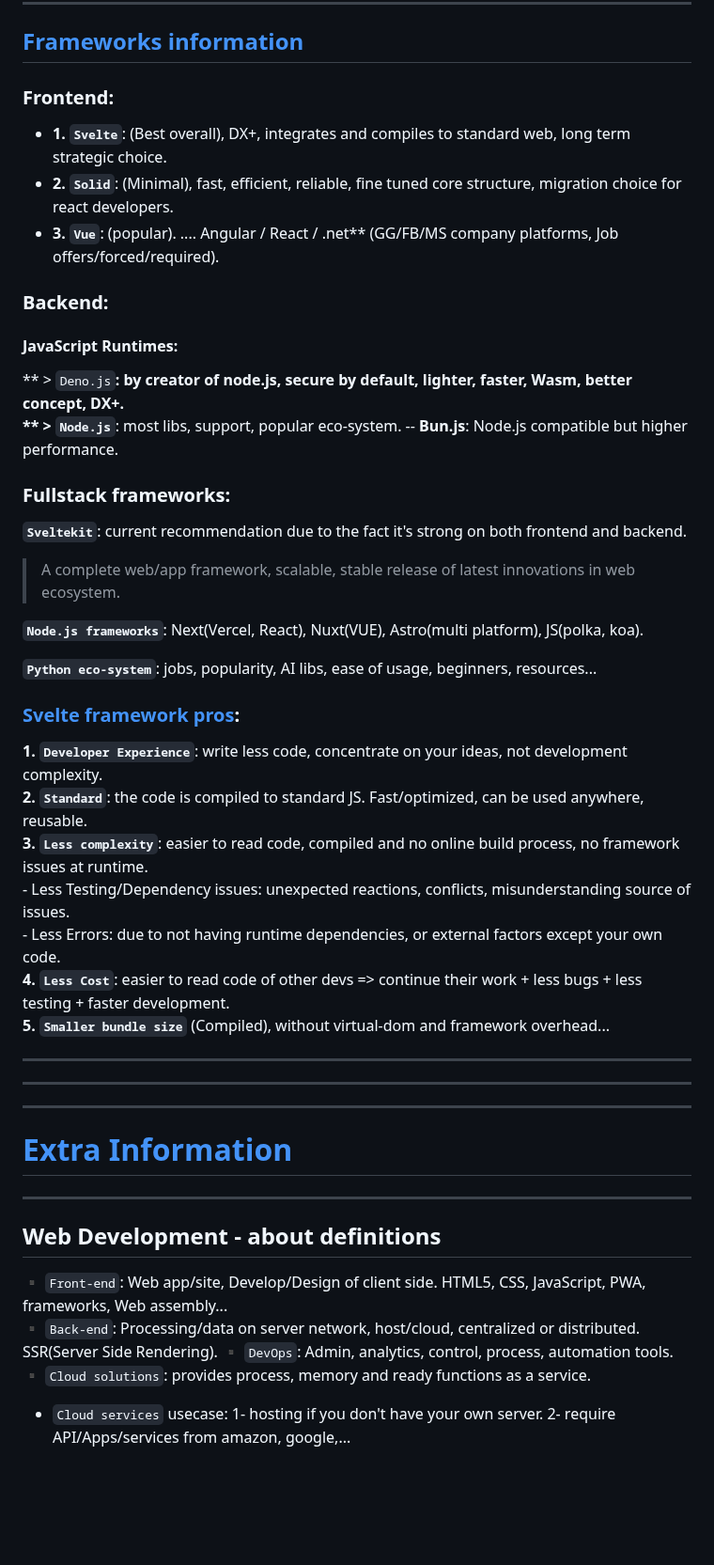
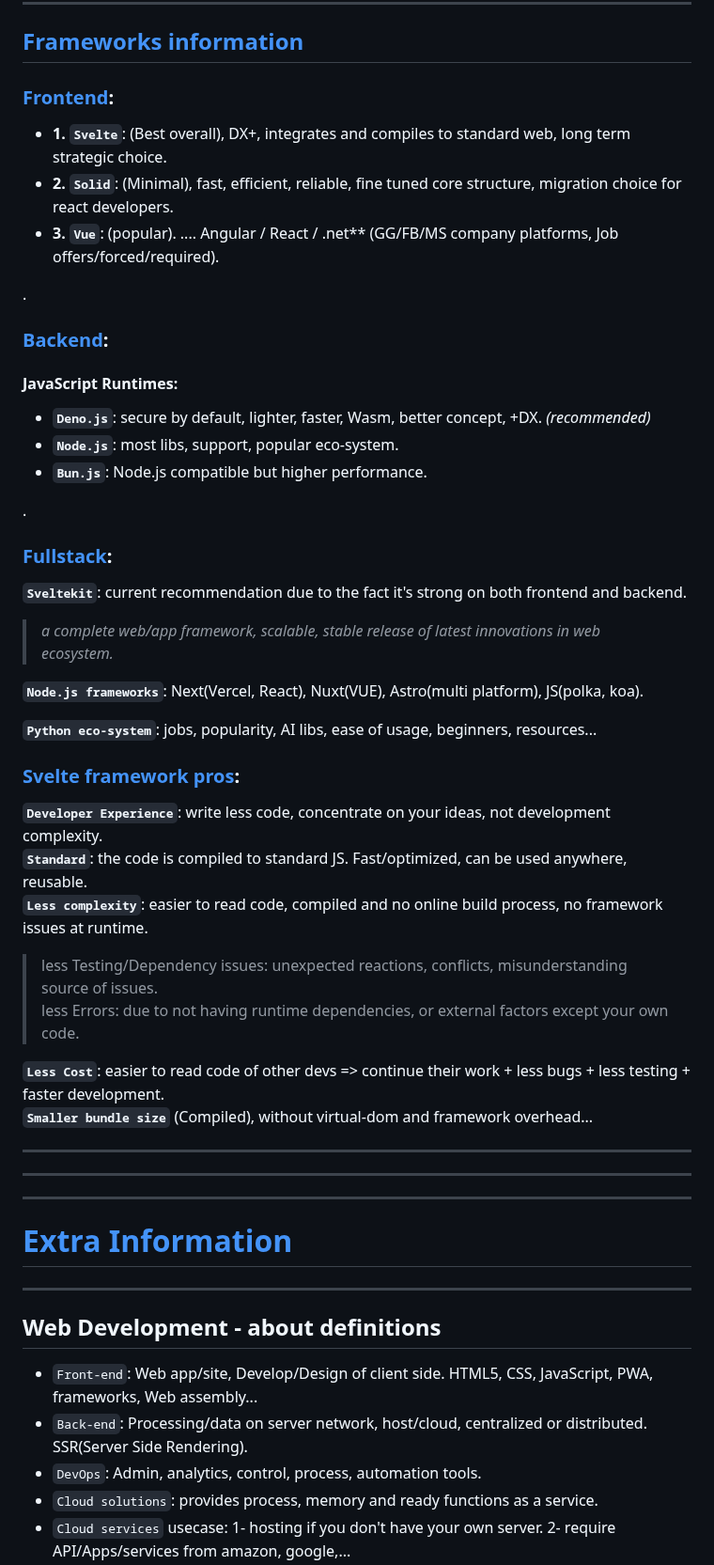
Before and after one commit to Systemic-Labs/Perfect-Stack, a Markdown page: README.md, the part around one of its changes. Shown at 94% size. Drawn GitHub-style; blank space fills up the shorter version.

Commit message:
Doc structure and small improvements.

```diff
--- a/README.md
+++ b/README.md
@@ -104,21 +103,24 @@
 
 ## [Frameworks information](#frameworks-information)
 
-### Frontend:
+### [Frontend](#frontend):
  - **1. `Svelte`**: (Best overall), DX+, integrates and compiles to standard web, long term strategic choice.
  - **2. `Solid`**: (Minimal), fast, efficient, reliable, fine tuned core structure, migration choice for react developers.
  - **3. `Vue`**: (popular). ....  Angular / React / .net** (GG/FB/MS company platforms, Job offers/forced/required).
 
-
-### Backend:
+.
+### [Backend](#backend):
 
 #### JavaScript Runtimes:
-** > `Deno.js`**: by creator of node.js, secure by default, lighter, faster, Wasm, better concept, DX+.
-** > `Node.js`**:  most libs, support, popular eco-system. -- **Bun.js**: Node.js compatible but higher performance.
+  - **`Deno.js`**:  secure by default, lighter, faster, Wasm, better concept, +DX. *(recommended)*
+  - **`Node.js`**:  most libs, support, popular eco-system.
+  - **`Bun.js`**: Node.js compatible but higher performance.
 
-### Fullstack frameworks:
+.
+
+### [Fullstack](#fullstack):
 **`Sveltekit`**: current recommendation due to the fact it's strong on both frontend and backend.
- > A complete web/app framework, scalable, stable release of latest innovations in web ecosystem.
+> *a complete web/app framework, scalable, stable release of latest innovations in web ecosystem.*
 
 **`Node.js frameworks`**:  Next(Vercel, React), Nuxt(VUE), Astro(multi platform), JS(polka, koa).
 
@@ -126,13 +128,14 @@
 
 
 ### [Svelte framework pros](#svelte-framework-pros):
-**1. `Developer Experience`**: write less code, concentrate on your ideas, not development complexity.
-**2. `Standard`**: the code is compiled to standard JS. Fast/optimized, can be used anywhere, reusable.
-**3. `Less complexity`**: easier to read code, compiled and no online build process, no framework issues at runtime.
-     - Less Testing/Dependency issues:  unexpected reactions, conflicts, misunderstanding source of issues.
-     - Less Errors: due to not having runtime dependencies, or external factors except your own code.
-**4. `Less Cost`**: easier to read code of other devs => continue their work + less bugs + less testing + faster development.
-**5. `Smaller bundle size`** (Compiled), without virtual-dom and framework overhead...
+**`Developer Experience`**: write less code, concentrate on your ideas, not development complexity.
+**`Standard`**: the code is compiled to standard JS. Fast/optimized, can be used anywhere, reusable.
+**`Less complexity`**: easier to read code, compiled and no online build process, no framework issues at runtime.
+> less Testing/Dependency issues:  unexpected reactions, conflicts, misunderstanding source of issues.
+> less Errors: due to not having runtime dependencies, or external factors except your own code.
+
+**`Less Cost`**: easier to read code of other devs => continue their work + less bugs + less testing + faster development.
+**`Smaller bundle size`** (Compiled), without virtual-dom and framework overhead...
 
 ***
 ***
@@ -142,8 +145,8 @@
 # [Extra Information](#extra-information)
 ***
 ## **Web Development - about definitions**
-▪ `Front-end`: Web app/site, Develop/Design of client side. HTML5, CSS, JavaScript, PWA, frameworks, Web assembly...
-▪ `Back-end`: Processing/data on server network, host/cloud, centralized or distributed. SSR(Server Side Rendering).
-▪ `DevOps`: Admin, analytics, control, process, automation tools.
-▪ `Cloud solutions`: provides process, memory and ready functions as a service.
+- `Front-end`: Web app/site, Develop/Design of client side. HTML5, CSS, JavaScript, PWA, frameworks, Web assembly...
+- `Back-end`: Processing/data on server network, host/cloud, centralized or distributed. SSR(Server Side Rendering).
+- `DevOps`: Admin, analytics, control, process, automation tools.
+- `Cloud solutions`: provides process, memory and ready functions as a service.
 - `Cloud services` usecase: 1- hosting if you don't have your own server. 2- require API/Apps/services from amazon, google,...
```
Also changed, not shown: other parts of README.md (+11 -13 lines).
